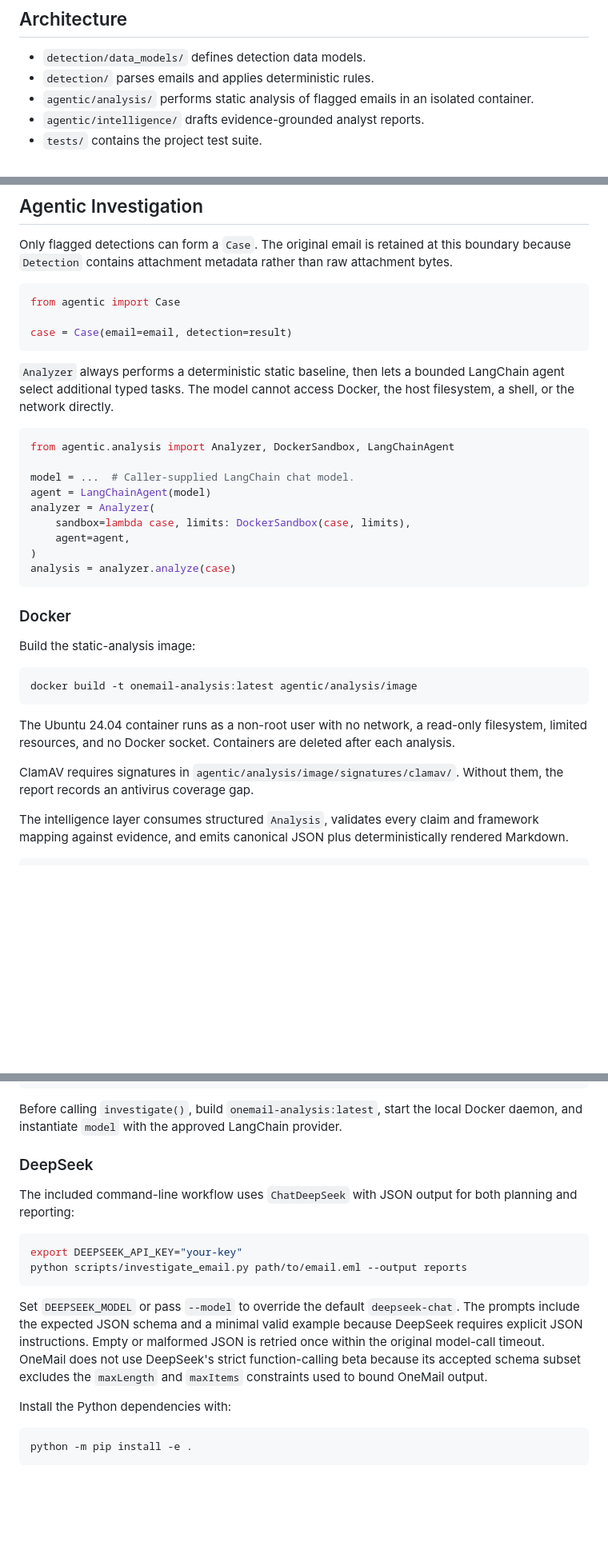
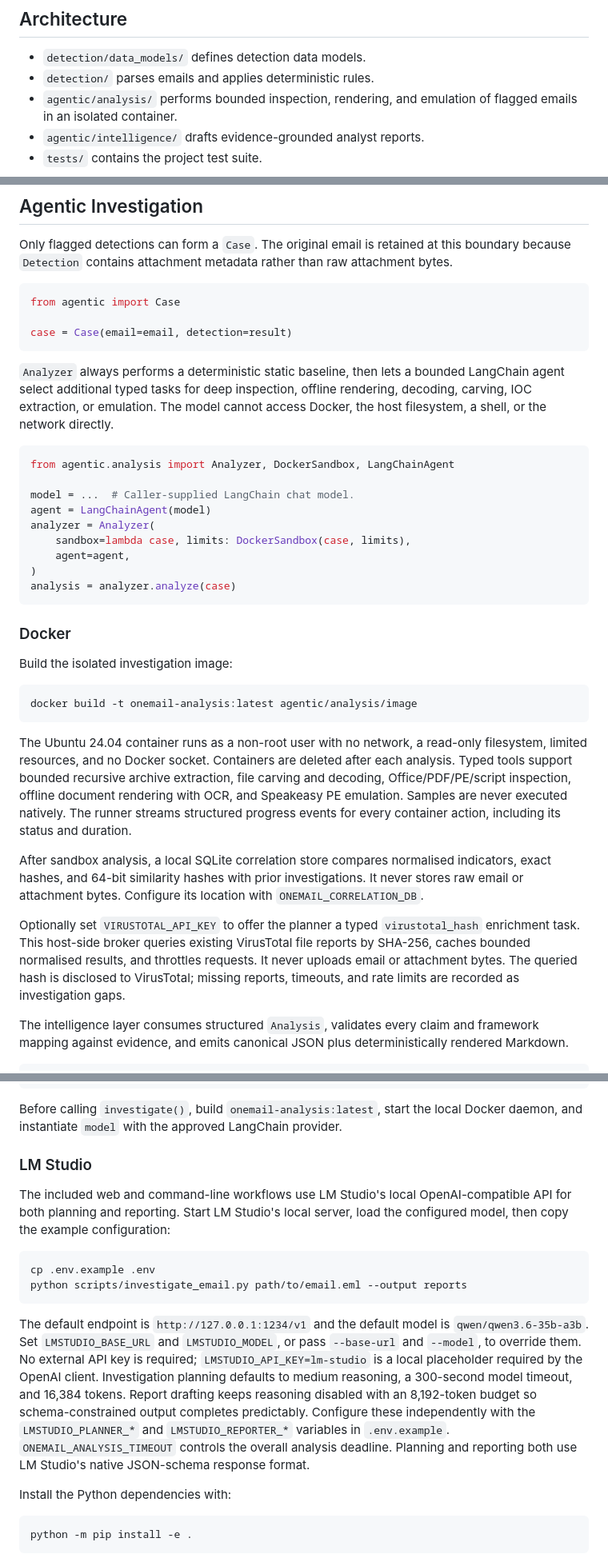
Before and after one commit to timothyckl/onemail, a Markdown page: README.md, 3 parts joined by grey strips. Shown at 80% size. Rendered like a GitHub page; blank space fills up the shorter version.

Commit message:
docs: describe the expanded investigation workflow

````diff
--- a/README.md
+++ b/README.md
@@ -6,7 +6,7 @@ OneMail performs deterministic email threat detection followed by deeper agentic
 
 - `detection/data_models/` defines detection data models.
 - `detection/` parses emails and applies deterministic rules.
-- `agentic/analysis/` performs static analysis of flagged emails in an isolated container.
+- `agentic/analysis/` performs bounded inspection, rendering, and emulation of flagged emails in an isolated container.
 - `agentic/intelligence/` drafts evidence-grounded analyst reports.
 - `tests/` contains the project test suite.
 
@@ -99,8 +99,9 @@ case = Case(email=email, detection=result)
 ```
 
 `Analyzer` always performs a deterministic static baseline, then lets a bounded
-LangChain agent select additional typed tasks. The model cannot access Docker,
-the host filesystem, a shell, or the network directly.
+LangChain agent select additional typed tasks for deep inspection, offline
+rendering, decoding, carving, IOC extraction, or emulation. The model cannot
+access Docker, the host filesystem, a shell, or the network directly.
 
 ```python
 from agentic.analysis import Analyzer, DockerSandbox, LangChainAgent
@@ -116,7 +117,7 @@ analysis = analyzer.analyze(case)
 
 ### Docker
 
-Build the static-analysis image:
+Build the isolated investigation image:
 
 ```bash
 docker build -t onemail-analysis:latest agentic/analysis/image
@@ -124,10 +125,23 @@ docker build -t onemail-analysis:latest agentic/analysis/image
 
 The Ubuntu 24.04 container runs as a non-root user with no network, a read-only
 filesystem, limited resources, and no Docker socket. Containers are deleted
-after each analysis.
+after each analysis. Typed tools support bounded recursive archive extraction,
+file carving and decoding, Office/PDF/PE/script inspection, offline document
+rendering with OCR, and Speakeasy PE emulation. Samples are never executed
+natively. The runner streams structured progress events for every container
+action, including its status and duration.
 
-ClamAV requires signatures in `agentic/analysis/image/signatures/clamav/`.
-Without them, the report records an antivirus coverage gap.
+After sandbox analysis, a local SQLite correlation store compares normalised
+indicators, exact hashes, and 64-bit similarity hashes with prior investigations.
+It never stores raw email or attachment bytes. Configure its location with
+`ONEMAIL_CORRELATION_DB`.
+
+Optionally set `VIRUSTOTAL_API_KEY` to offer the planner a typed
+`virustotal_hash` enrichment task. This host-side broker queries existing
+VirusTotal file reports by SHA-256, caches bounded normalised results, and
+throttles requests. It never uploads email or attachment bytes. The queried hash
+is disclosed to VirusTotal; missing reports, timeouts, and rate limits are
+recorded as investigation gaps.
 
 The intelligence layer consumes structured `Analysis`, validates every claim
 and framework mapping against evidence, and emits canonical JSON plus
@@ -190,22 +204,28 @@ def investigate(path: Path, model: BaseChatModel) -> None:
 Before calling `investigate()`, build `onemail-analysis:latest`, start the local
 Docker daemon, and instantiate `model` with the approved LangChain provider.
 
-### DeepSeek
+### LM Studio
 
-The included command-line workflow uses `ChatDeepSeek` with JSON output for both
-planning and reporting:
+The included web and command-line workflows use LM Studio's local
+OpenAI-compatible API for both planning and reporting. Start LM Studio's local
+server, load the configured model, then copy the example configuration:
 
 ```bash
-export DEEPSEEK_API_KEY="your-key"
+cp .env.example .env
 python scripts/investigate_email.py path/to/email.eml --output reports
 ```
 
-Set `DEEPSEEK_MODEL` or pass `--model` to override the default `deepseek-chat`.
-The prompts include the expected JSON schema and a minimal valid example because
-DeepSeek requires explicit JSON instructions. Empty or malformed JSON is retried
-once within the original model-call timeout. OneMail does not use DeepSeek's
-strict function-calling beta because its accepted schema subset excludes the
-`maxLength` and `maxItems` constraints used to bound OneMail output.
+The default endpoint is `http://127.0.0.1:1234/v1` and the default model is
+`qwen/qwen3.6-35b-a3b`. Set `LMSTUDIO_BASE_URL` and `LMSTUDIO_MODEL`, or pass
+`--base-url` and `--model`, to override them. No external API key is required;
+`LMSTUDIO_API_KEY=lm-studio` is a local placeholder required by the OpenAI
+client. Investigation planning defaults to medium reasoning, a 300-second model
+timeout, and 16,384 tokens. Report drafting keeps reasoning disabled with an
+8,192-token budget so schema-constrained output completes predictably. Configure
+these independently with the `LMSTUDIO_PLANNER_*` and `LMSTUDIO_REPORTER_*`
+variables in `.env.example`. `ONEMAIL_ANALYSIS_TIMEOUT` controls the overall
+analysis deadline. Planning and reporting both use LM Studio's native
+JSON-schema response format.
 
 Install the Python dependencies with:
 
````
Also changed, not shown: other parts of README.md (+20 -11 lines), ARCHITECTURE.md (+58 -29 lines).
